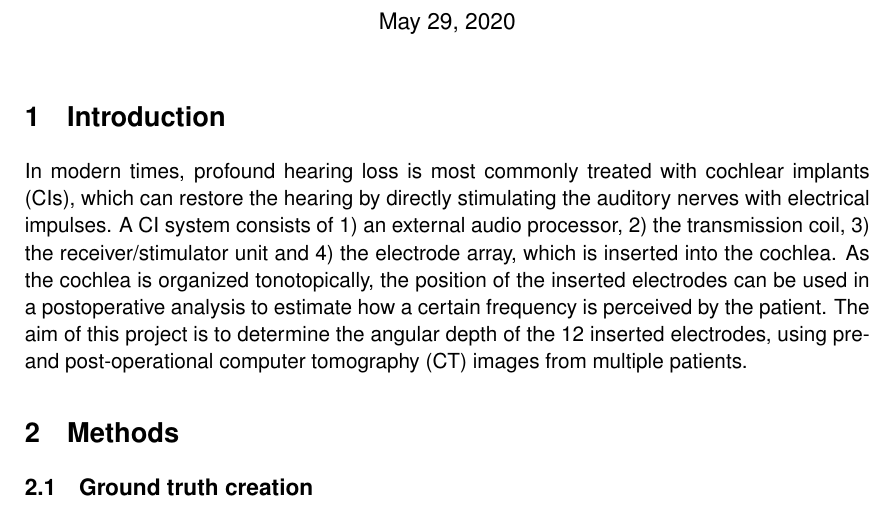
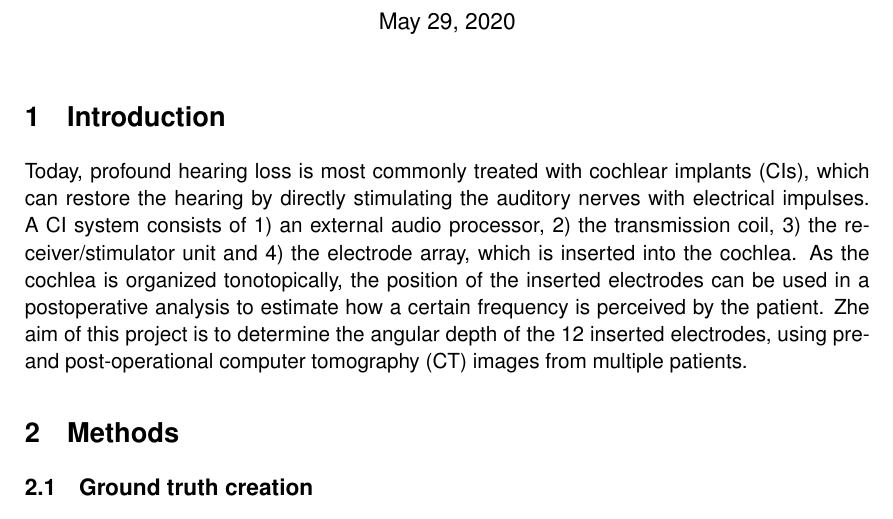
Before and after one commit to hinderling/CIED, a LaTeX document (Cochlea_report_FS20/report.tex): part of page 1 of 8, cut so that both start at the same text. Compiled offline with pdfLaTeX.

Commit message:
changed text

```diff
--- a/Cochlea_report_FS20/report.tex
+++ b/Cochlea_report_FS20/report.tex
@@ -22,7 +22,7 @@
 \begin{document}
 \maketitle
 \section{Introduction}
-In modern times, profound hearing loss is most commonly treated with cochlear implants (CIs), which can restore the hearing by directly stimulating the auditory nerves with electrical impulses. A CI system consists of 1) an external audio processor, 2) the transmission coil, 3) the receiver/stimulator unit and 4) the electrode array, which is inserted into the cochlea. As the cochlea is organized tonotopically, the position of the inserted electrodes can be used in a postoperative analysis to estimate how a certain frequency is perceived by the patient. The aim of this project is to determine the angular depth of the 12 inserted electrodes, using pre- and post-operational computer tomography (CT) images from multiple patients.
+Today, profound hearing loss is most commonly treated with cochlear implants (CIs), which can restore the hearing by directly stimulating the auditory nerves with electrical impulses. A CI system consists of 1) an external audio processor, 2) the transmission coil, 3) the receiver/stimulator unit and 4) the electrode array, which is inserted into the cochlea. As the cochlea is organized tonotopically, the position of the inserted electrodes can be used in a postoperative analysis to estimate how a certain frequency is perceived by the patient. Zhe aim of this project is to determine the angular depth of the 12 inserted electrodes, using pre- and post-operational computer tomography (CT) images from multiple patients.
 
 
 \section{Methods}
```
Also changed, not shown: Cochlea_report_FS20/report.pdf.
